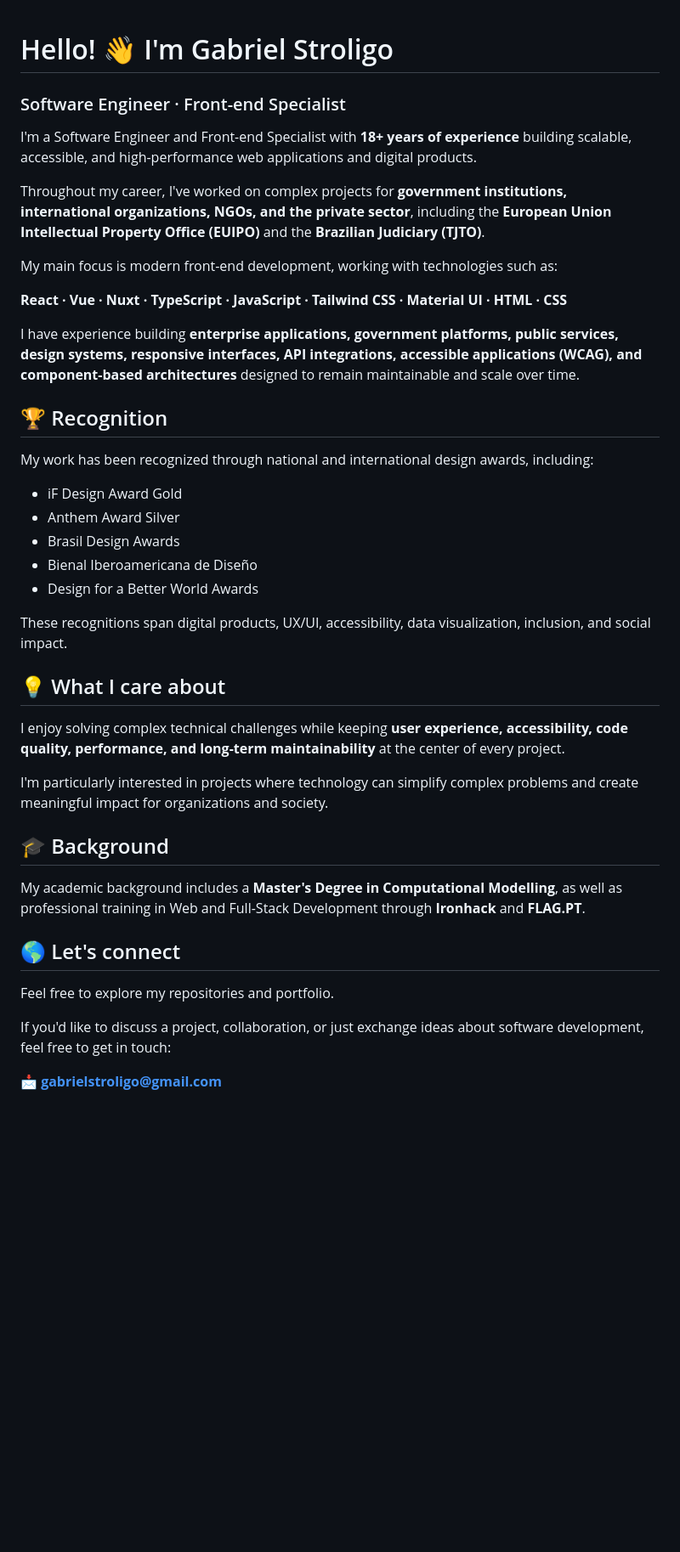
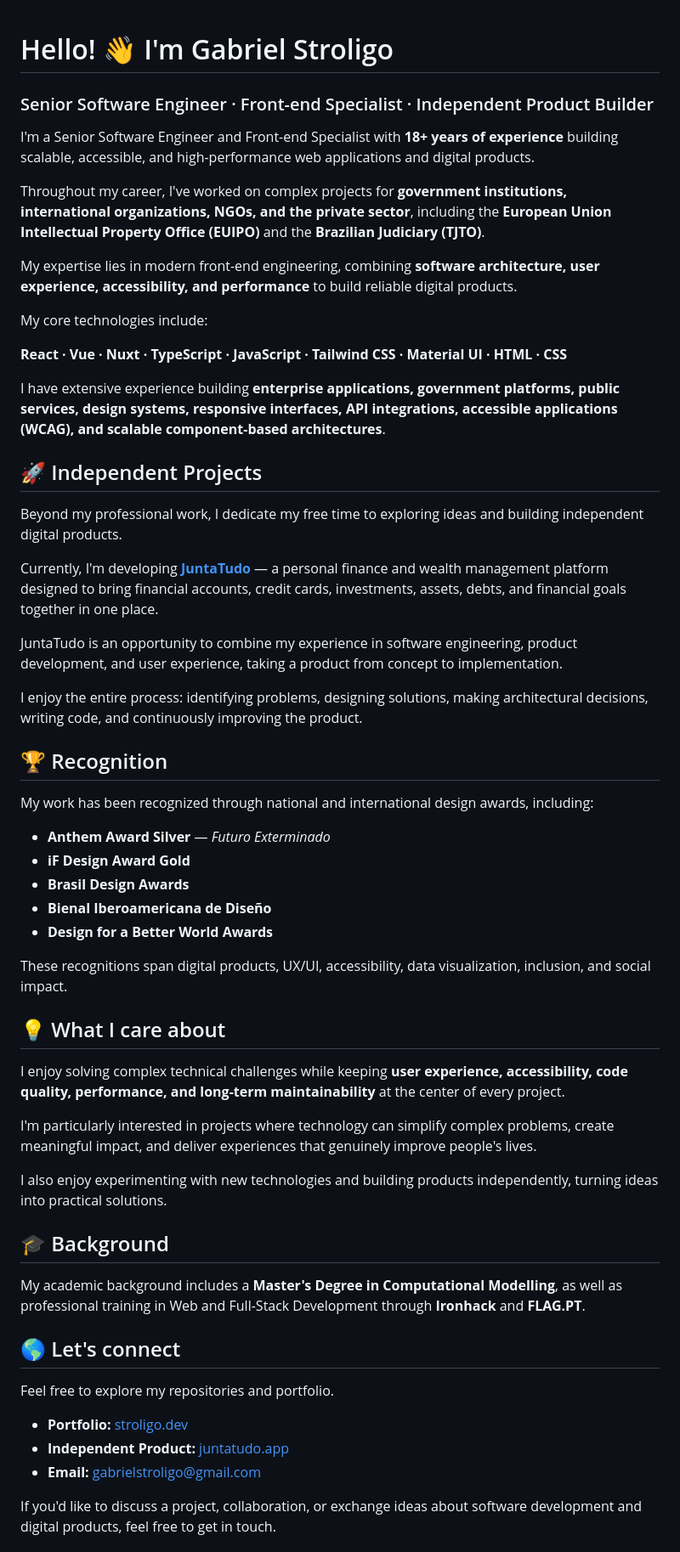
Before and after one commit to stroligo/stroligo, a Markdown page: README.md, the part around one of its changes. Shown at 85% size. GitHub-like rendering; blank space fills up the shorter version.

Commit message:
Revise README for clarity and updated projects
Updated personal information and project details in README.

```diff
--- a/README.md
+++ b/README.md
@@ -1,26 +1,39 @@
+
 # Hello! 👋 I'm Gabriel Stroligo
 
-### Software Engineer · Front-end Specialist
+### Senior Software Engineer · Front-end Specialist · Independent Product Builder
 
-I'm a Software Engineer and Front-end Specialist with **18+ years of experience** building scalable, accessible, and high-performance web applications and digital products.
+I'm a Senior Software Engineer and Front-end Specialist with **18+ years of experience** building scalable, accessible, and high-performance web applications and digital products.
 
 Throughout my career, I've worked on complex projects for **government institutions, international organizations, NGOs, and the private sector**, including the **European Union Intellectual Property Office (EUIPO)** and the **Brazilian Judiciary (TJTO)**.
 
-My main focus is modern front-end development, working with technologies such as:
+My expertise lies in modern front-end engineering, combining **software architecture, user experience, accessibility, and performance** to build reliable digital products.
+
+My core technologies include:
 
 **React · Vue · Nuxt · TypeScript · JavaScript · Tailwind CSS · Material UI · HTML · CSS**
 
-I have experience building **enterprise applications, government platforms, public services, design systems, responsive interfaces, API integrations, accessible applications (WCAG), and component-based architectures** designed to remain maintainable and scale over time.
+I have extensive experience building **enterprise applications, government platforms, public services, design systems, responsive interfaces, API integrations, accessible applications (WCAG), and scalable component-based architectures**.
+
+## 🚀 Independent Projects
+
+Beyond my professional work, I dedicate my free time to exploring ideas and building independent digital products.
+
+Currently, I'm developing **[JuntaTudo](https://juntatudo.app/)** — a personal finance and wealth management platform designed to bring financial accounts, credit cards, investments, assets, debts, and financial goals together in one place.
+
+JuntaTudo is an opportunity to combine my experience in software engineering, product development, and user experience, taking a product from concept to implementation.
+
+I enjoy the entire process: identifying problems, designing solutions, making architectural decisions, writing code, and continuously improving the product.
 
 ## 🏆 Recognition
 
 My work has been recognized through national and international design awards, including:
 
-- iF Design Award Gold
-- Anthem Award Silver
-- Brasil Design Awards
-- Bienal Iberoamericana de Diseño
-- Design for a Better World Awards
+- **Anthem Award Silver** — *Futuro Exterminado*
+- **iF Design Award Gold**
+- **Brasil Design Awards**
+- **Bienal Iberoamericana de Diseño**
+- **Design for a Better World Awards**
 
 These recognitions span digital products, UX/UI, accessibility, data visualization, inclusion, and social impact.
 
@@ -28,7 +41,9 @@ These recognitions span digital products, UX/UI, accessibility, data visualizati
 
 I enjoy solving complex technical challenges while keeping **user experience, accessibility, code quality, performance, and long-term maintainability** at the center of every project.
 
-I'm particularly interested in projects where technology can simplify complex problems and create meaningful impact for organizations and society.
+I'm particularly interested in projects where technology can simplify complex problems, create meaningful impact, and deliver experiences that genuinely improve people's lives.
+
+I also enjoy experimenting with new technologies and building products independently, turning ideas into practical solutions.
 
 ## 🎓 Background
 
@@ -38,7 +53,9 @@ My academic background includes a **Master's Degree in Computational Modelling**
 
 Feel free to explore my repositories and portfolio.
 
-If you'd like to discuss a project, collaboration, or just exchange ideas about software development, feel free to get in touch:
+- **Portfolio:** [stroligo.dev](https://stroligo.dev)
+- **Independent Product:** [juntatudo.app](https://juntatudo.app)
+- **Email:** gabrielstroligo@gmail.com
 
-📩 **gabrielstroligo@gmail.com**
+If you'd like to discuss a project, collaboration, or exchange ideas about software development and digital products, feel free to get in touch.
 
```
Also changed, not shown: other parts of README.md (+2 -3 lines).
